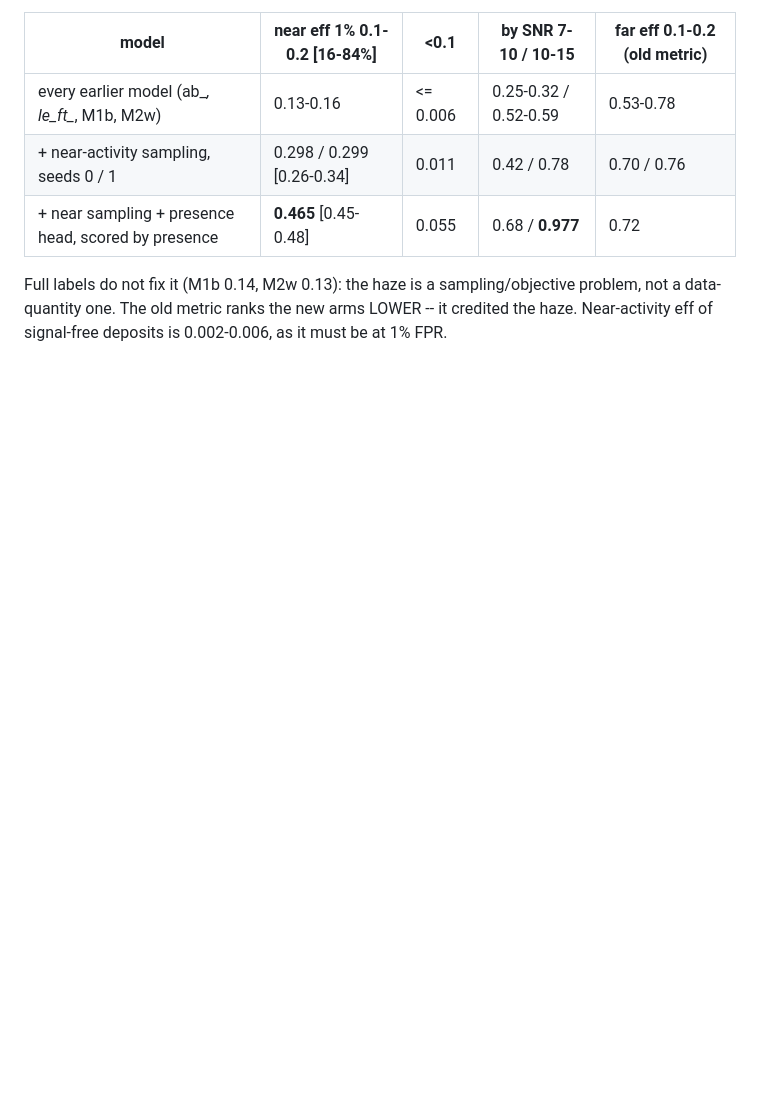
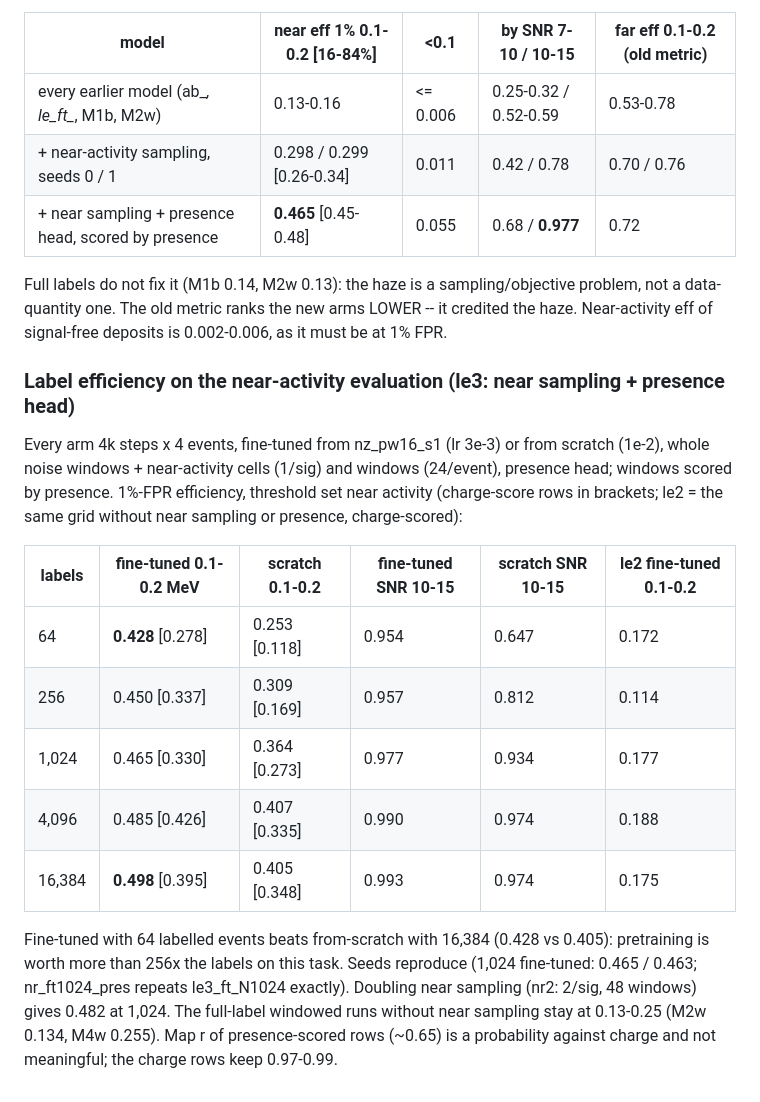
Before and after one commit to OmarAlterkait/helix, a Markdown page: docs/DENOISE.md, the part around the change. GitHub-like rendering; blank space fills up the shorter version.

Commit message:
DENOISE: label efficiency on the near-activity evaluation -- 64 fine-tuned labels beat 16k from scratch
Co-Authored-By: Claude Opus 5.5 <noreply@anthropic.com>
Claude-Session: https://claude.ai/code/session_019LzQKtdvaiyPqmiPMaC4Py

```diff
--- a/docs/DENOISE.md
+++ b/docs/DENOISE.md
@@ -225,3 +225,27 @@ Full labels do not fix it (M1b 0.14, M2w 0.13): the haze is a sampling/objective
 problem, not a data-quantity one. The old metric ranks the new arms LOWER -- it
 credited the haze. Near-activity eff of signal-free deposits is 0.002-0.006, as
 it must be at 1% FPR.
+
+### Label efficiency on the near-activity evaluation (le3: near sampling + presence head)
+
+Every arm 4k steps x 4 events, fine-tuned from nz_pw16_s1 (lr 3e-3) or from scratch
+(1e-2), whole noise windows + near-activity cells (1/sig) and windows (24/event),
+presence head; windows scored by presence. 1%-FPR efficiency, threshold set near
+activity (charge-score rows in brackets; le2 = the same grid without near sampling
+or presence, charge-scored):
+
+| labels | fine-tuned 0.1-0.2 MeV | scratch 0.1-0.2 | fine-tuned SNR 10-15 | scratch SNR 10-15 | le2 fine-tuned 0.1-0.2 |
+|---|---|---|---|---|---|
+| 64 | **0.428** [0.278] | 0.253 [0.118] | 0.954 | 0.647 | 0.172 |
+| 256 | 0.450 [0.337] | 0.309 [0.169] | 0.957 | 0.812 | 0.114 |
+| 1,024 | 0.465 [0.330] | 0.364 [0.273] | 0.977 | 0.934 | 0.177 |
+| 4,096 | 0.485 [0.426] | 0.407 [0.335] | 0.990 | 0.974 | 0.188 |
+| 16,384 | **0.498** [0.395] | 0.405 [0.348] | 0.993 | 0.974 | 0.175 |
+
+Fine-tuned with 64 labelled events beats from-scratch with 16,384 (0.428 vs 0.405):
+pretraining is worth more than 256x the labels on this task. Seeds reproduce
+(1,024 fine-tuned: 0.465 / 0.463; nr_ft1024_pres repeats le3_ft_N1024 exactly).
+Doubling near sampling (nr2: 2/sig, 48 windows) gives 0.482 at 1,024. The full-label
+windowed runs without near sampling stay at 0.13-0.25 (M2w 0.134, M4w 0.255). Map r
+of presence-scored rows (~0.65) is a probability against charge and not meaningful;
+the charge rows keep 0.97-0.99.
```
